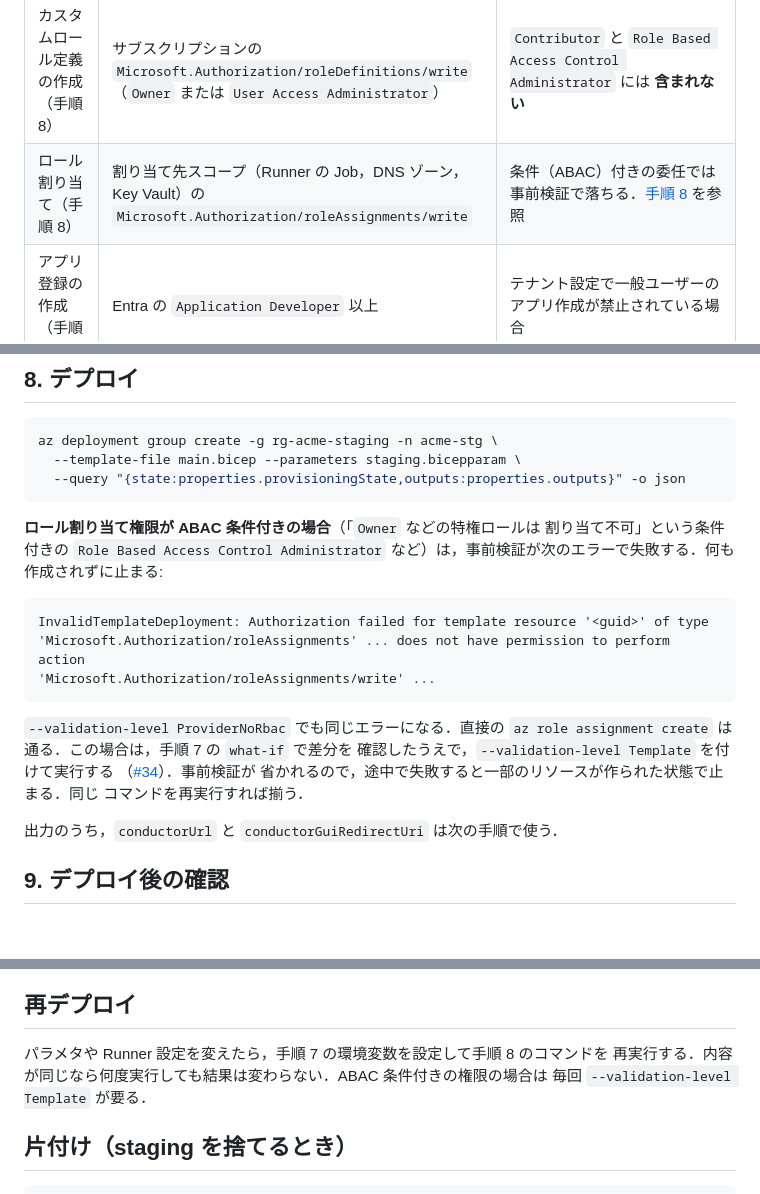
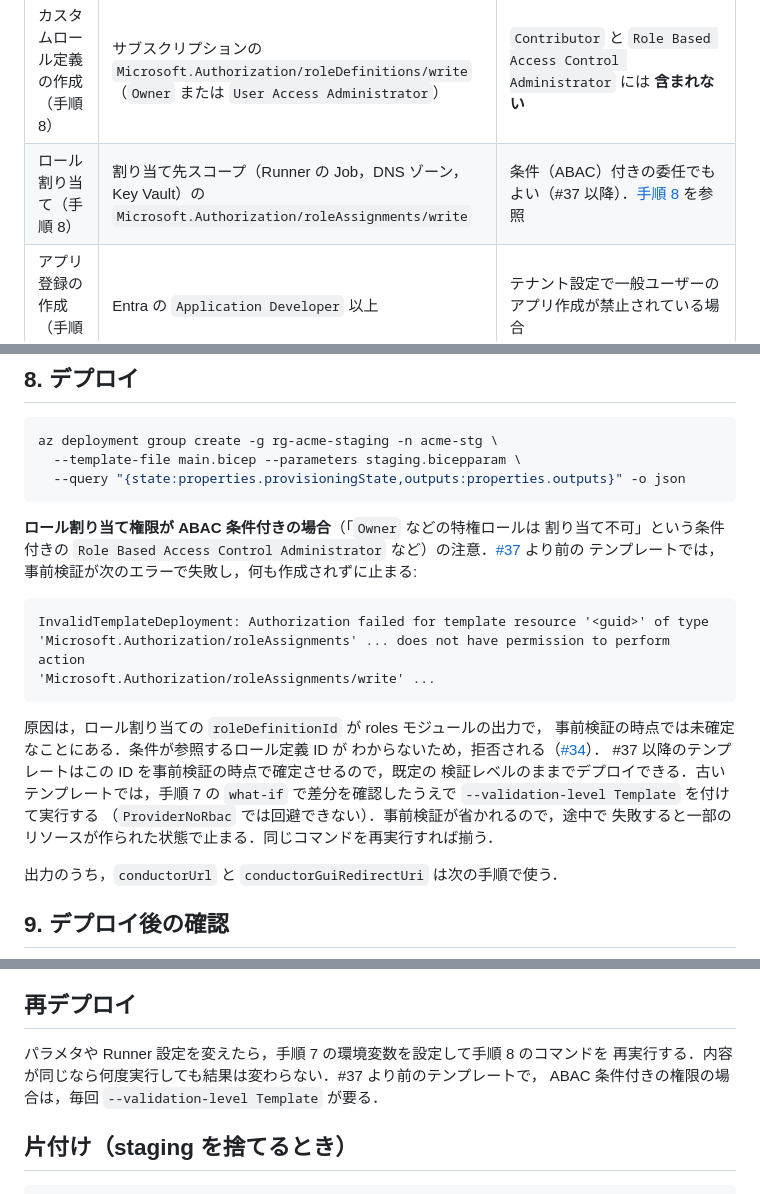
Before and after one commit to CITS-NUE/acme-conductor, a Markdown page: deploy/azure/walkthrough.md, 3 parts joined by grey strips. Rendered like a GitHub page; blank space fills up the shorter version.

Commit message:
deploy/azure: point the ABAC workaround in the guides at the template fix (#37)
Co-Authored-By: Claude Opus 5.5 <noreply@anthropic.com>

````diff
--- a/deploy/azure/walkthrough.md
+++ b/deploy/azure/walkthrough.md
@@ -38,7 +38,7 @@ Container Apps 環境の作成（5〜10 分）が占める．
 | Azure リソースの作成（手順 4, 8） | デプロイ先 RG の `Contributor` | |
 | サブスクリプションスコープのネストしたデプロイ（手順 8） | サブスクリプションの `Microsoft.Resources/deployments/*`（サブスクリプションの `Contributor` や `Owner` に含まれる） | `main.bicep` はカスタムロールを `scope: subscription()` の module（`modules/roles.bicep`）で作るため，**RG の `Contributor` だけでは足りない**．`User Access Administrator` にも含まれない |
 | カスタムロール定義の作成（手順 8） | サブスクリプションの `Microsoft.Authorization/roleDefinitions/write`（`Owner` または `User Access Administrator`） | `Contributor` と `Role Based Access Control Administrator` には **含まれない** |
-| ロール割り当て（手順 8） | 割り当て先スコープ（Runner の Job，DNS ゾーン，Key Vault）の `Microsoft.Authorization/roleAssignments/write` | 条件（ABAC）付きの委任では事前検証で落ちる．[手順 8](#8-デプロイ) を参照 |
+| ロール割り当て（手順 8） | 割り当て先スコープ（Runner の Job，DNS ゾーン，Key Vault）の `Microsoft.Authorization/roleAssignments/write` | 条件（ABAC）付きの委任でもよい（#37 以降）．[手順 8](#8-デプロイ) を参照 |
 | アプリ登録の作成（手順 5） | Entra の `Application Developer` 以上 | テナント設定で一般ユーザーのアプリ作成が禁止されている場合 |
 | 管理者の同意，アプリロールの割り当て（手順 5） | Entra の `Application Administrator` / `Cloud Application Administrator` | 自テナントの API への委任許可の同意ならこれで足りる |
 
@@ -297,7 +297,8 @@ az deployment group create -g rg-acme-staging -n acme-stg \
 
 **ロール割り当て権限が ABAC 条件付きの場合**（「`Owner` などの特権ロールは
 割り当て不可」という条件付きの `Role Based Access Control Administrator`
-など）は，事前検証が次のエラーで失敗する．何も作成されずに止まる:
+など）の注意．[#37](https://github.com/CITS-NUE/acme-conductor/pull/37) より前の
+テンプレートでは，事前検証が次のエラーで失敗し，何も作成されずに止まる:
 
 ```
 InvalidTemplateDeployment: Authorization failed for template resource '<guid>' of type
@@ -305,12 +306,14 @@ InvalidTemplateDeployment: Authorization failed for template resource '<guid>' o
 'Microsoft.Authorization/roleAssignments/write' ...
 ```
 
-`--validation-level ProviderNoRbac` でも同じエラーになる．直接の
-`az role assignment create` は通る．この場合は，手順 7 の `what-if` で差分を
-確認したうえで，`--validation-level Template` を付けて実行する
-（[#34](https://github.com/CITS-NUE/acme-conductor/issues/34)）．事前検証が
-省かれるので，途中で失敗すると一部のリソースが作られた状態で止まる．同じ
-コマンドを再実行すれば揃う．
+原因は，ロール割り当ての `roleDefinitionId` が roles モジュールの出力で，
+事前検証の時点では未確定なことにある．条件が参照するロール定義 ID が
+わからないため，拒否される（[#34](https://github.com/CITS-NUE/acme-conductor/issues/34)）．
+#37 以降のテンプレートはこの ID を事前検証の時点で確定させるので，既定の
+検証レベルのままでデプロイできる．古いテンプレートでは，手順 7 の `what-if`
+で差分を確認したうえで `--validation-level Template` を付けて実行する
+（`ProviderNoRbac` では回避できない）．事前検証が省かれるので，途中で
+失敗すると一部のリソースが作られた状態で止まる．同じコマンドを再実行すれば揃う．
 
 出力のうち，`conductorUrl` と `conductorGuiRedirectUri` は次の手順で使う．
 
@@ -363,8 +366,8 @@ API で行う場合は [`docs/conductor.md`](../../docs/conductor.md#rest-api)
 ## 再デプロイ
 
 パラメタや Runner 設定を変えたら，手順 7 の環境変数を設定して手順 8 のコマンドを
-再実行する．内容が同じなら何度実行しても結果は変わらない．ABAC 条件付きの権限の場合は
-毎回 `--validation-level Template` が要る．
+再実行する．内容が同じなら何度実行しても結果は変わらない．#37 より前のテンプレートで，
+ABAC 条件付きの権限の場合は，毎回 `--validation-level Template` が要る．
 
 ## 片付け（staging を捨てるとき）
 
````
Also changed, not shown: other parts of deploy/azure/walkthrough.md (+1 -1 lines), deploy/azure/ai-assisted-deploy.md (+3 -2 lines).
